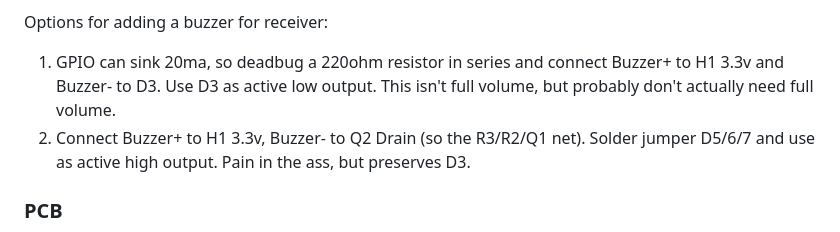
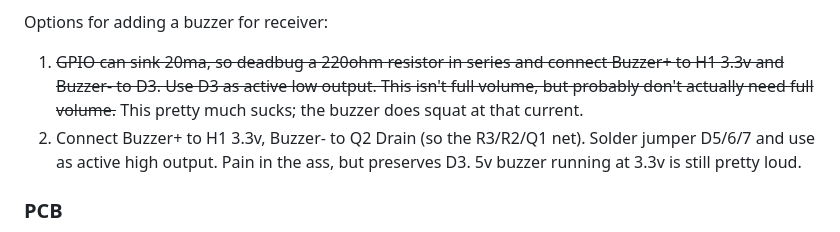
Before and after one commit to goatzillax/esp8266_pir_now, a Markdown page: README.md, the part around the change. Rendered like a GitHub page.

Commit message:
update buzzer notes in dox

```diff
--- a/README.md
+++ b/README.md
@@ -111,8 +111,8 @@ PCB has a solder jumper to select from
 
 Options for adding a buzzer for receiver:
 
-1.  GPIO can sink 20ma, so deadbug a 220ohm resistor in series and connect Buzzer+ to H1 3.3v and Buzzer- to D3.  Use D3 as active low output.  This isn't full volume, but probably don't actually need full volume.
-2.  Connect Buzzer+ to H1 3.3v, Buzzer- to Q2 Drain (so the R3/R2/Q1 net).  Solder jumper D5/6/7 and use as active high output.  Pain in the ass, but preserves D3.
+1.  ~~GPIO can sink 20ma, so deadbug a 220ohm resistor in series and connect Buzzer+ to H1 3.3v and Buzzer- to D3.  Use D3 as active low output.  This isn't full volume, but probably don't actually need full volume.~~  This pretty much sucks; the buzzer does squat at that current.
+2.  Connect Buzzer+ to H1 3.3v, Buzzer- to Q2 Drain (so the R3/R2/Q1 net).  Solder jumper D5/6/7 and use as active high output.  Pain in the ass, but preserves D3.  5v buzzer running at 3.3v is still pretty loud.
 
 ### PCB
 
```
